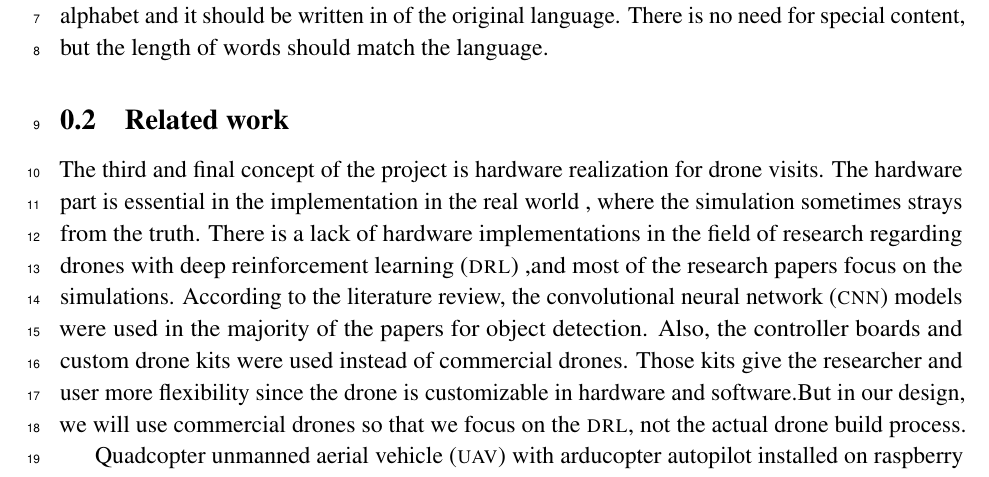
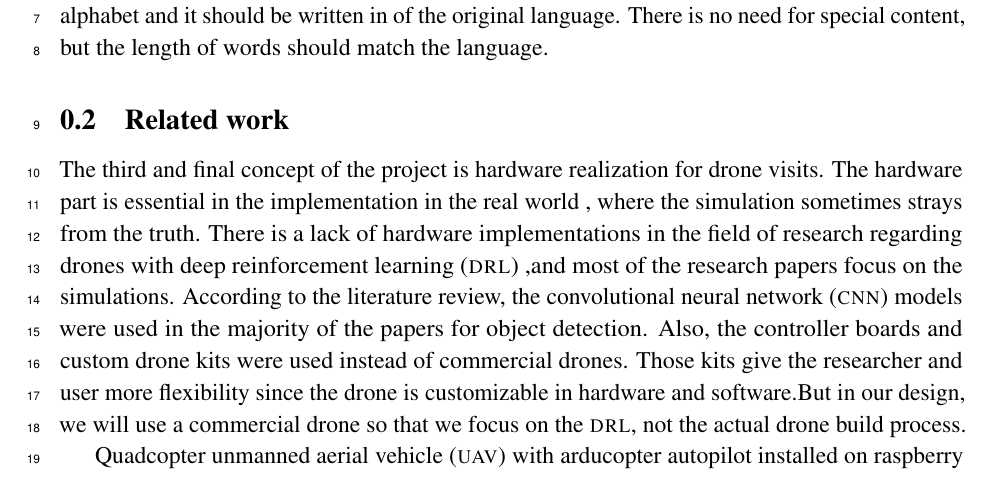
Before and after one commit to danielizham/dp-report, a LaTeX document (sections/background.tex): part of page 1 of 2, cut so that both start at the same text. Compiled offline with pdfLaTeX.

Commit message:
fixed grammar  issue

```diff
--- a/sections/background.tex
+++ b/sections/background.tex
@@ -24,7 +24,7 @@
 		the \gls{cnn} models were used in the majority of the papers for object detection.
 		Also, the controller boards and custom drone kits were used instead of commercial drones.
 		Those kits give the researcher and user more flexibility since the drone is customizable
-		in hardware and software.But in our design, we will use commercial drones so that we focus
+		in hardware and software.But in our design, we will use a commercial drone so that we focus
 		 on the \gls{drl}, not the actual drone build process.
 
 % }}}}
```
